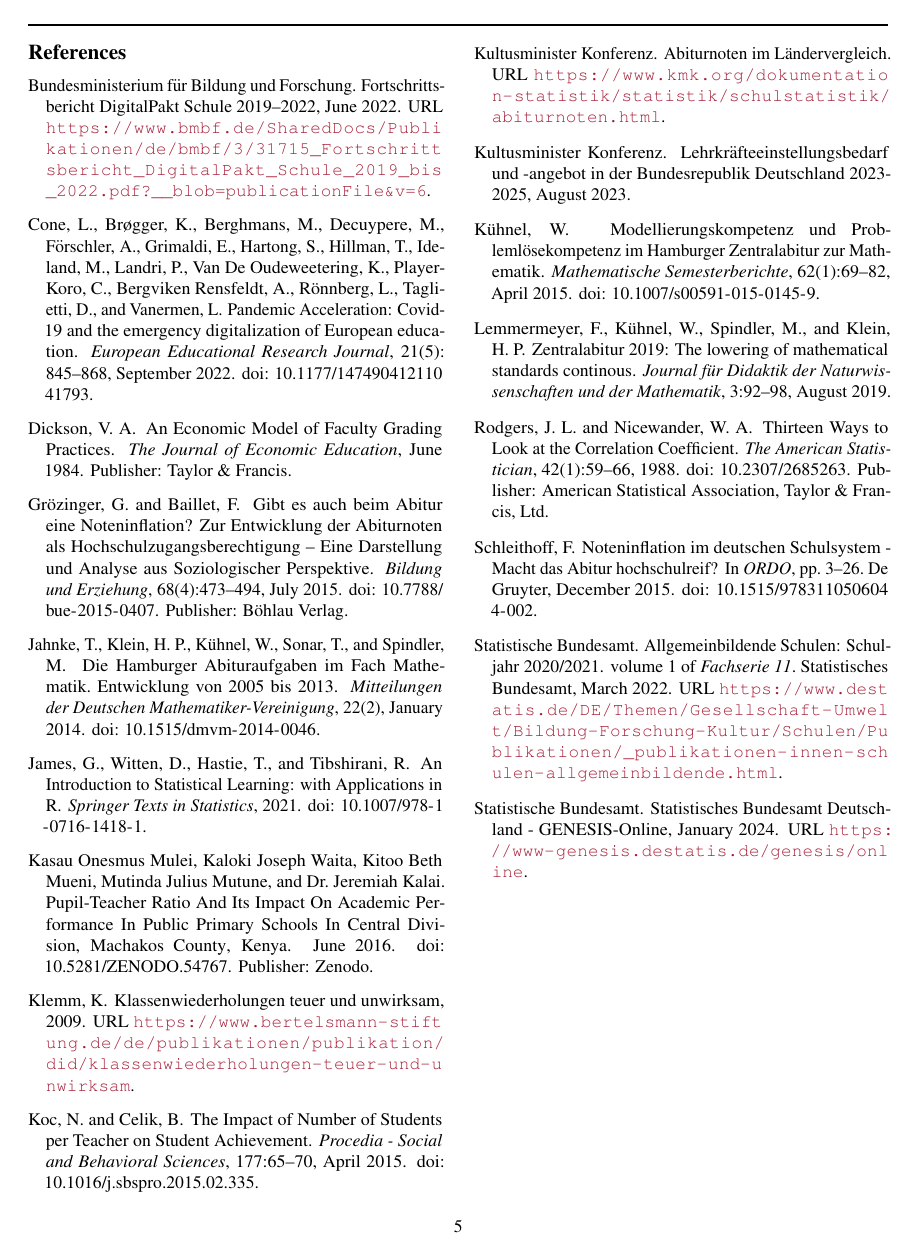
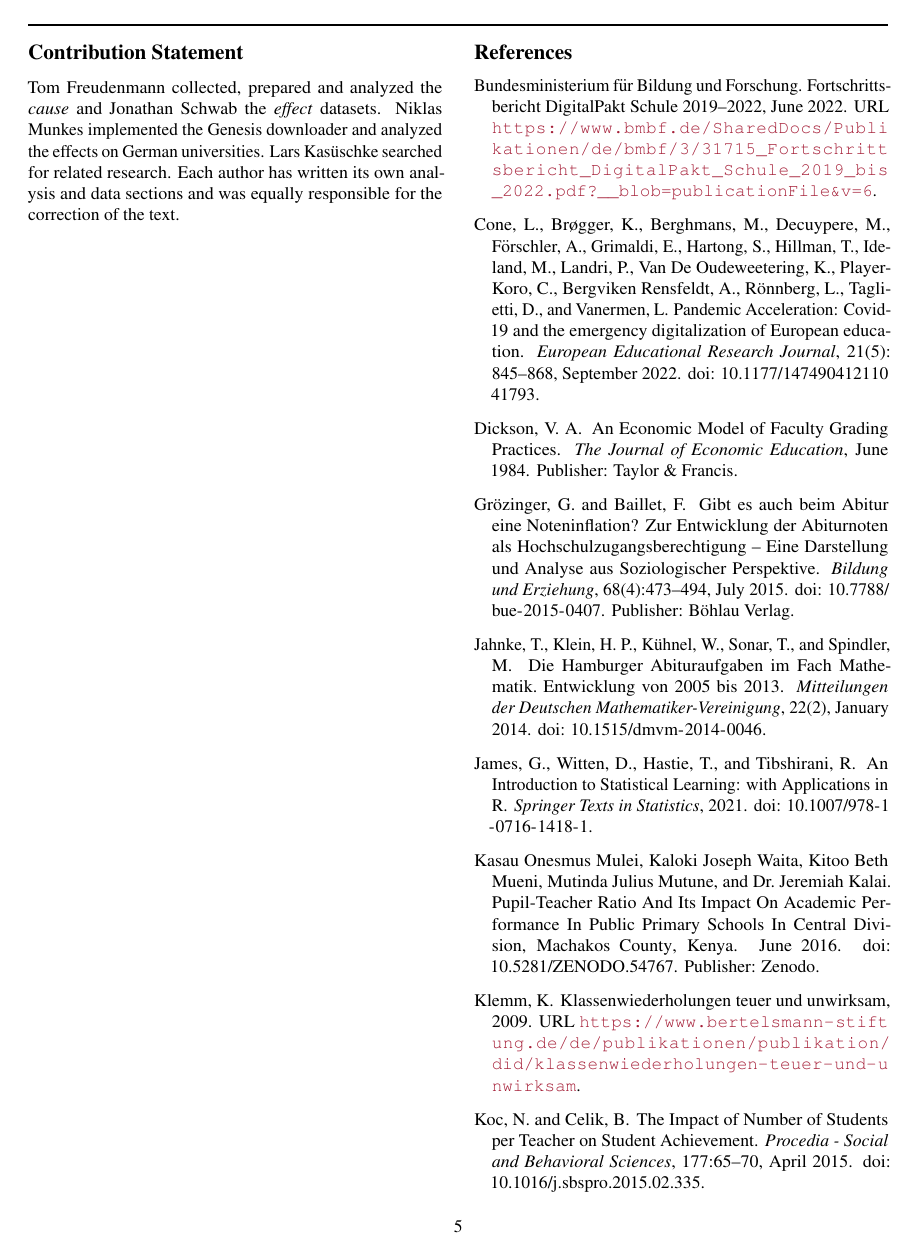
Before and after one commit to KarylReyne/DataLiteracyWS23, a LaTeX paper (doc/report/report_template.tex, which reads doc/report/sections/conclusion.tex): page 5 of 5 before the commit and page 5 of 6 after it. Compiled offline with pdfLaTeX.

Commit message:
Added contributions section

```diff
--- a/doc/report/sections/conclusion.tex
+++ b/doc/report/sections/conclusion.tex
@@ -3,6 +3,9 @@
 This exploratory data analysis found correlations between the ratio of students and teachers, Abitur grades, repeaters, and budget-per-child. These indicate the importance of employing enough teachers, to increase children's performances. Prognoses are  showing that there are still more open positions than teachers available \cite{kultusminister_konferenz_lehrkrafteeinstellungsbedarf_2023}. Fortunately, the \citeauthor{kultusminister_konferenz_lehrkrafteeinstellungsbedarf_2023} predicts that this gap will eventually close in the coming decade.
 
 Furthermore, the absence of teachers has an influence on the Abitur grades. It is evident from the observed correlations that the grades should get worse in the short term and increase in the long term, if there are no other factors influencing the Abitur grades. All in all, this analysis shows that grades at schools do not only rise due to grade inflation, but are also influenced by other positive factors.
+
+\section*{Contribution Statement}
+Tom Freudenmann collected, prepared and analyzed the \emph{cause} and Jonathan Schwab the \emph{effect} datasets. Niklas Munkes implemented the Genesis downloader and analyzed the effects on German universities. Lars Kasüschke searched for related research. Each author has written its own analysis and data sections and was equally responsible for the correction of the text.
 
 % It is important to note that having enough teachers is not the only factor responsible for the rising Abitur grades. Nonetheless, it is one of the most important ones. While the German education system faces several challenges, this analysis illustrates that it has effectively addressed certain issues over the past decade and is poised to continue resolving them in the future. The increasing grades are a result of an increase in the competence of the students, facilitated by an improvement in the education system, especially a decrease in the student-teacher ratio.
 
```
